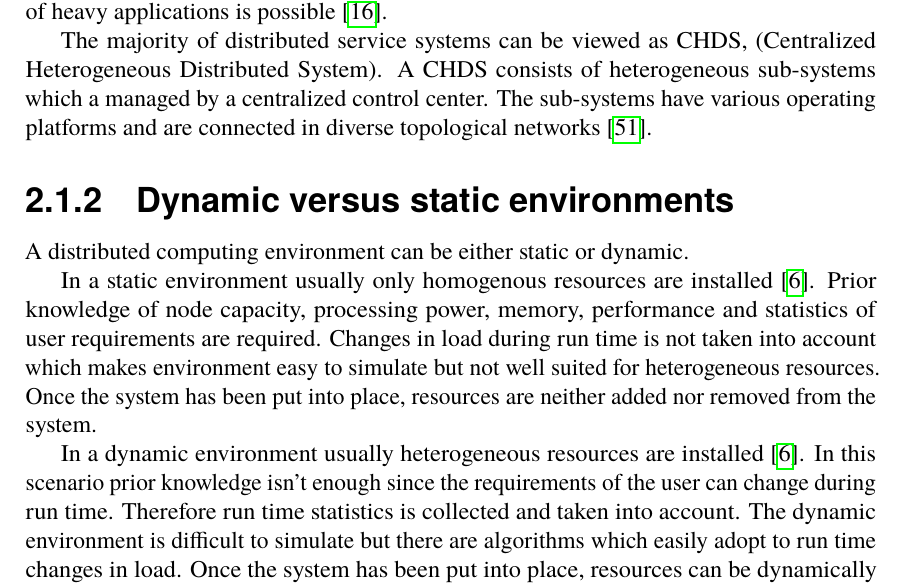
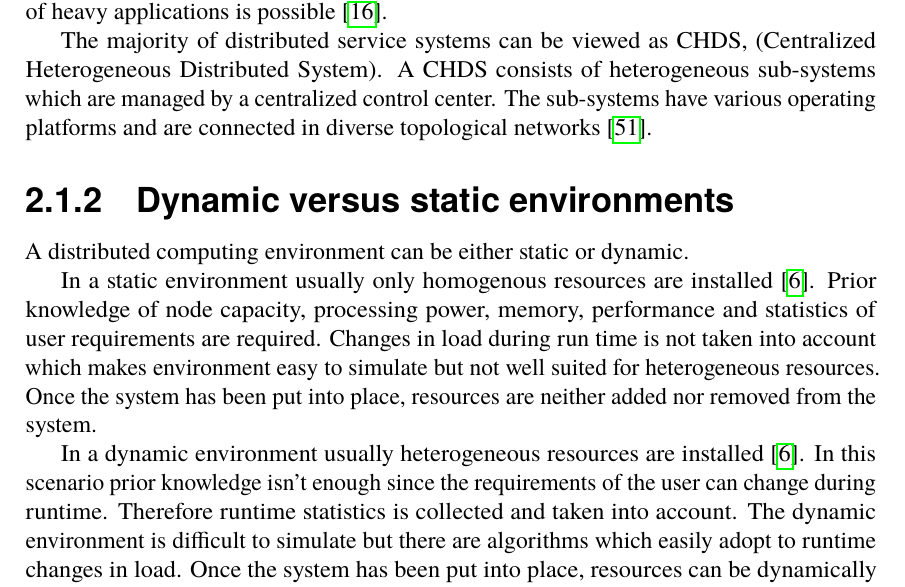
Before and after one commit to PStahl/master_thesis, a LaTeX thesis (report.tex): part of page 14 of 73, cut so that both start at the same text. Compiled offline with pdfLaTeX.

Commit message:
Some spelling

```diff
--- a/report.tex
+++ b/report.tex
@@ -178,7 +178,7 @@ A cloud has been described as the next generation of grids and clusters. While i
 \subsubsection{Heterogeneous distributed computing systems}
 Heterogeneous Distributed Computing Systems, HDCS, is a system of numerous high-performance machines connected in a high-speed network. Therefore high-speed processing of heavy applications is possible~\cite{algoMinExTime}. %TODO add info
 
-The majority of distributed service systems can be viewed as CHDS, (Centralized Heterogeneous Distributed System). A CHDS consists of heterogeneous sub-systems which a managed by a centralized control center. The sub-systems have various operating platforms and are connected in diverse topological networks~\cite{studyServiceRel}.
+The majority of distributed service systems can be viewed as CHDS, (Centralized Heterogeneous Distributed System). A CHDS consists of heterogeneous sub-systems which are managed by a centralized control center. The sub-systems have various operating platforms and are connected in diverse topological networks~\cite{studyServiceRel}.
 
 %COPIED: Most of the distributed service systems can be modeled as a CHDS. This type of distributed systems consists of heterogeneous sub-systems with various operating platforms on different computers in diverse topological networks, which are managed by a control center. The heterogeneous sub-distributed systems are composed of different types of computers with various operating systems connected by diverse topologies of networks. These sub-systems exchange data with virtual machine through system service provider interface. They are connected with virtual nodes by routers \cite{studyServiceRel}.
 
@@ -187,14 +187,13 @@ A distributed computing environment can be either static or dynamic.
 
 In a static environment usually only homogenous resources are installed~\cite{compStudyLoadAndCloud}. Prior knowledge of node capacity, processing power, memory, performance and statistics of user requirements are required. Changes in load during run time is not taken into account which makes environment easy to simulate but not well suited for heterogeneous resources. Once the system has been put into place, resources are neither added nor removed from the system.
 
-In a dynamic environment usually heterogeneous resources are installed~\cite{compStudyLoadAndCloud}. In this scenario prior knowledge isn't enough since the requirements of the user can change during run time. Therefore run time statistics is collected and taken into account. The dynamic environment is difficult to simulate but there are algorithms which easily adopt to run time changes in load. Once the system has been put into place, resources can be dynamically added or removed.
+In a dynamic environment usually heterogeneous resources are installed~\cite{compStudyLoadAndCloud}. In this scenario prior knowledge isn't enough since the requirements of the user can change during runtime. Therefore runtime statistics is collected and taken into account. The dynamic environment is difficult to simulate but there are algorithms which easily adopt to runtime changes in load. Once the system has been put into place, resources can be dynamically added or removed.
 
 
 \section{Faults in distributed environments} \label{sec:background_faults_distr_env}
 In a distributed environment a larger number of faults can occur due to its complexity. Therefore, when modeling faults and reliability in such environments, a fault model is usually employed, describing what kind of faults are being considered.
 
 \subsection{Types of Faults} \label{subsec:background_types_of_faults}
-%TODO Perhaps research more which definition is the most usual. Per Runesson, head of Computer Science at LTH uses a different definition
 A fault is usually used to describe a defect at the lowest level of abstraction~\cite{faultTolerantFundamentals}. A fault may cause an error which in turn may lead to a failure, which is when a system has not behaved according to its specification.
 
 In distributed environments, especially with heterogeneous commodity hardware, several types of failures can take place, which may affect the running applications in the environment. These failure include, but are not limited to, overflow failure, timeout failure, resource missing failure, network failure, hardware failure, software failure, and database failure~\cite{cloudServiceRel}. Failures are usually considered to be either~\cite{evalOfGridRel}:
```
